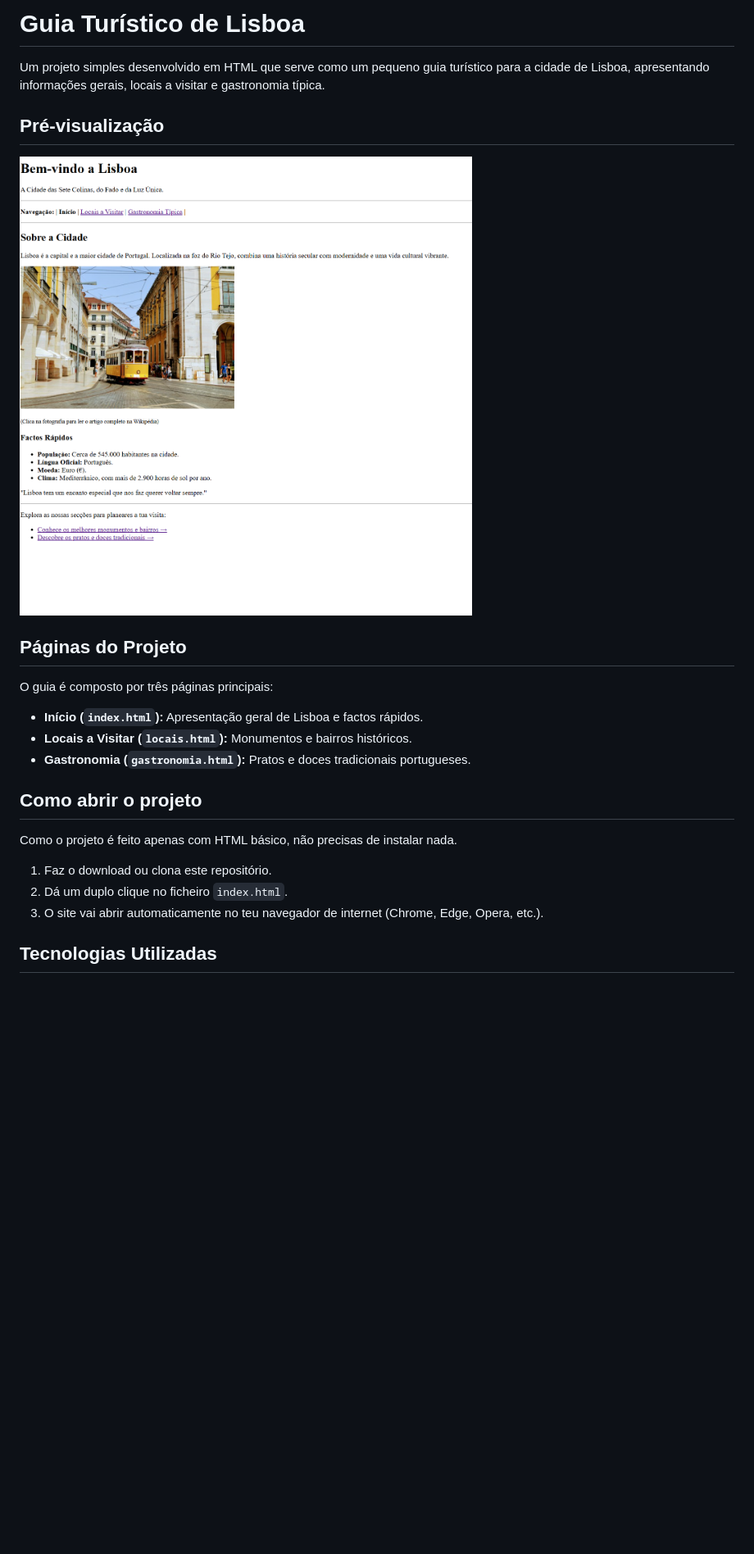
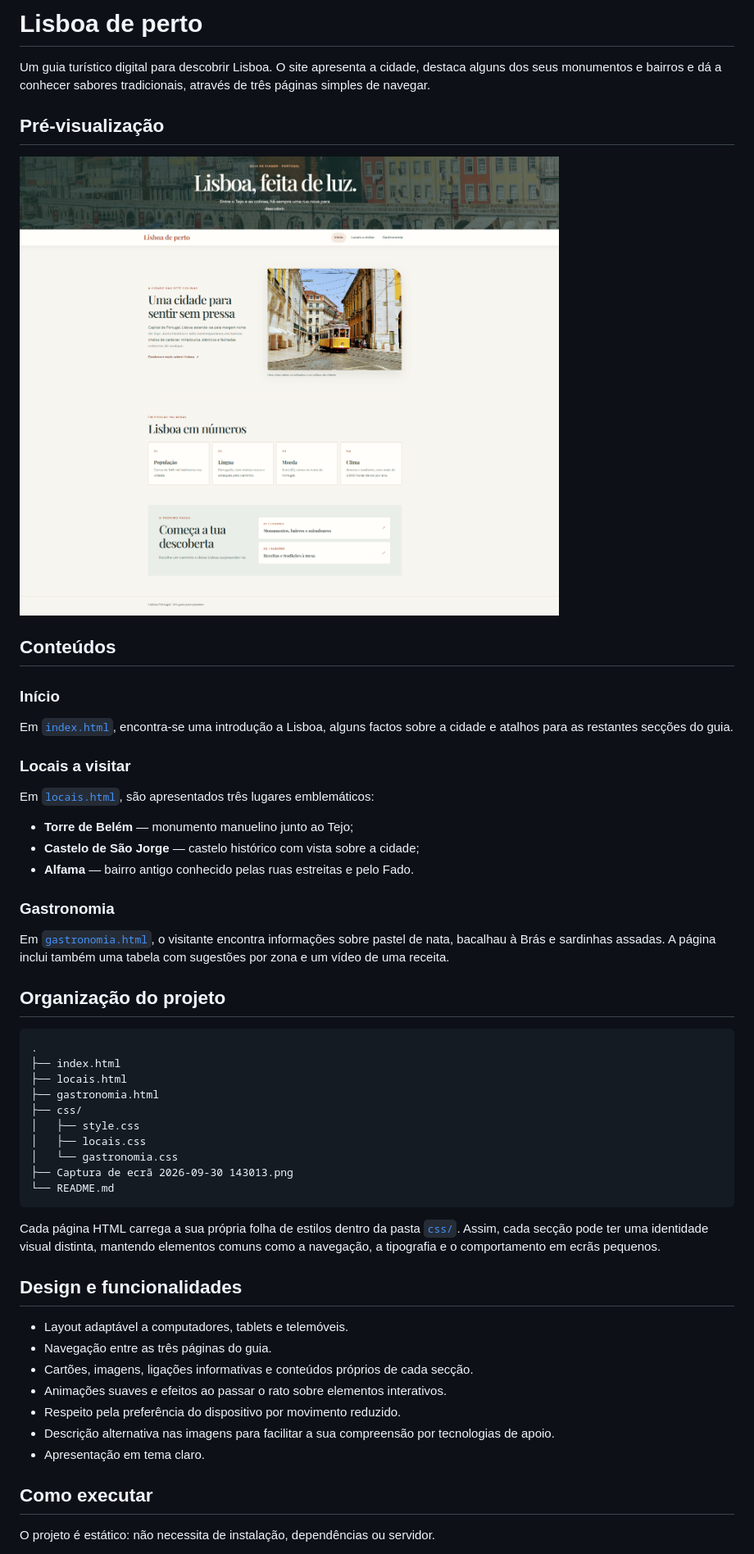
Before and after one commit to jm47okjk/SI-trabalho-1, a Markdown page: README.md, the part around the change printed below. Shown: that part at 82% size. Drawn GitHub-style; pictures changed too: Captura de ecrã 2026-09-30 143013.png; blank space fills up the shorter version.

````diff
--- a/README.md
+++ b/README.md
@@ -1,23 +1,66 @@
-# Guia Turístico de Lisboa
+# Lisboa de perto
 
-Um projeto simples desenvolvido em HTML que serve como um pequeno guia turístico para a cidade de Lisboa, apresentando informações gerais, locais a visitar e gastronomia típica.
+Um guia turístico digital para descobrir Lisboa. O site apresenta a cidade,
+destaca alguns dos seus monumentos e bairros e dá a conhecer sabores
+tradicionais, através de três páginas simples de navegar.
 
 ## Pré-visualização
 
-![Captura de ecrã do site](https://github.com/jm47okjk/SI-trabalho-1/blob/main/Captura%20de%20ecr%C3%A3%202026-09-30%20143013.png?raw=true)
+![Pré-visualização da página inicial do guia Lisboa de perto](./Captura%20de%20ecr%C3%A3%202026-09-30%20143013.png)
 
-## Páginas do Projeto
+## Conteúdos
 
-O guia é composto por três páginas principais:
-- **Início (`index.html`):** Apresentação geral de Lisboa e factos rápidos.
-- **Locais a Visitar (`locais.html`):** Monumentos e bairros históricos.
-- **Gastronomia (`gastronomia.html`):** Pratos e doces tradicionais portugueses.
+### Início
 
-## Como abrir o projeto
+Em [`index.html`](./index.html), encontra-se uma introdução a Lisboa, alguns
+factos sobre a cidade e atalhos para as restantes secções do guia.
 
-Como o projeto é feito apenas com HTML básico, não precisas de instalar nada.
-1. Faz o download ou clona este repositório.
-2. Dá um duplo clique no ficheiro `index.html`.
-3. O site vai abrir automaticamente no teu navegador de internet (Chrome, Edge, Opera, etc.).
+### Locais a visitar
 
-## Tecnologias Utilizadas
+Em [`locais.html`](./locais.html), são apresentados três lugares emblemáticos:
+
+- **Torre de Belém** — monumento manuelino junto ao Tejo;
+- **Castelo de São Jorge** — castelo histórico com vista sobre a cidade;
+- **Alfama** — bairro antigo conhecido pelas ruas estreitas e pelo Fado.
+
+### Gastronomia
+
+Em [`gastronomia.html`](./gastronomia.html), o visitante encontra informações
+sobre pastel de nata, bacalhau à Brás e sardinhas assadas. A página inclui
+também uma tabela com sugestões por zona e um vídeo de uma receita.
+
+## Organização do projeto
+
+```text
+.
+├── index.html
+├── locais.html
+├── gastronomia.html
+├── css/
+│   ├── style.css
+│   ├── locais.css
+│   └── gastronomia.css
+├── Captura de ecrã 2026-09-30 143013.png
+└── README.md
+```
+
+Cada página HTML carrega a sua própria folha de estilos dentro da pasta
+[`css/`](./css/). Assim, cada secção pode ter uma identidade visual distinta,
+mantendo elementos comuns como a navegação, a tipografia e o comportamento em
+ecrãs pequenos.
+
+## Design e funcionalidades
+
+- Layout adaptável a computadores, tablets e telemóveis.
+- Navegação entre as três páginas do guia.
+- Cartões, imagens, ligações informativas e conteúdos próprios de cada secção.
+- Animações suaves e efeitos ao passar o rato sobre elementos interativos.
+- Respeito pela preferência do dispositivo por movimento reduzido.
+- Descrição alternativa nas imagens para facilitar a sua compreensão por
+  tecnologias de apoio.
+- Apresentação em tema claro.
+
+## Como executar
+
+O projeto é estático: não necessita de instalação, dependências ou servidor.
+
````
Also changed, not shown: other parts of README.md (+18 -0 lines), 8 other files.
